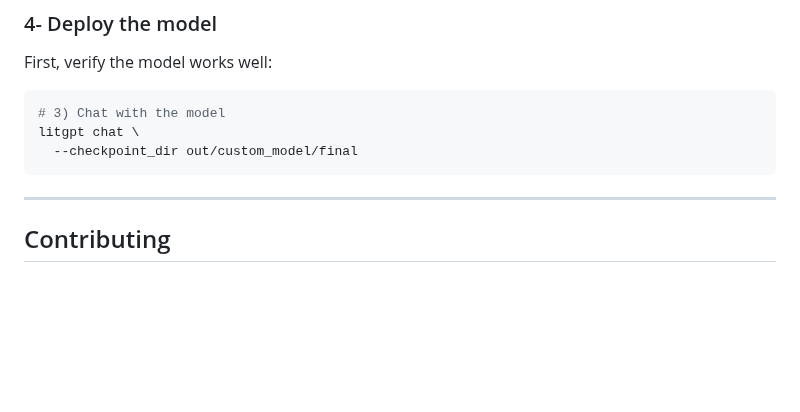
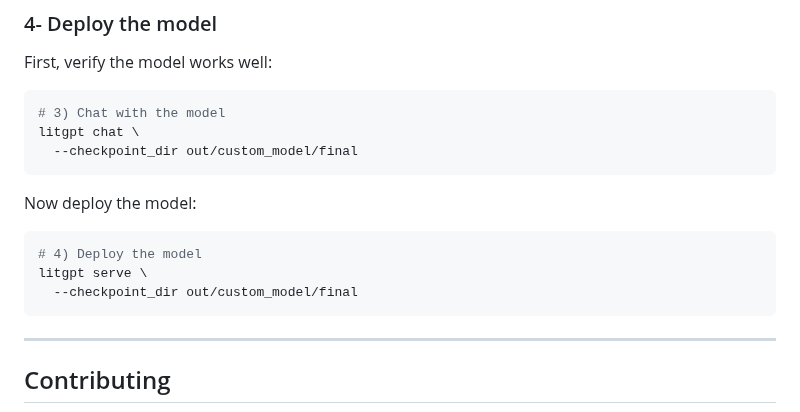
Before and after one commit to Esmail-ibraheem/nanograd, a Markdown page: README.md, the part around the change. GitHub-like rendering; blank space fills up the shorter version.

````diff
--- a/README.md
+++ b/README.md
@@ -125,6 +125,12 @@ First, verify the model works well:
 litgpt chat \
   --checkpoint_dir out/custom_model/final
 ```
+Now deploy the model:
+```Bash
+# 4) Deploy the model
+litgpt serve \
+  --checkpoint_dir out/custom_model/final
+```
 
 ---
 
````
